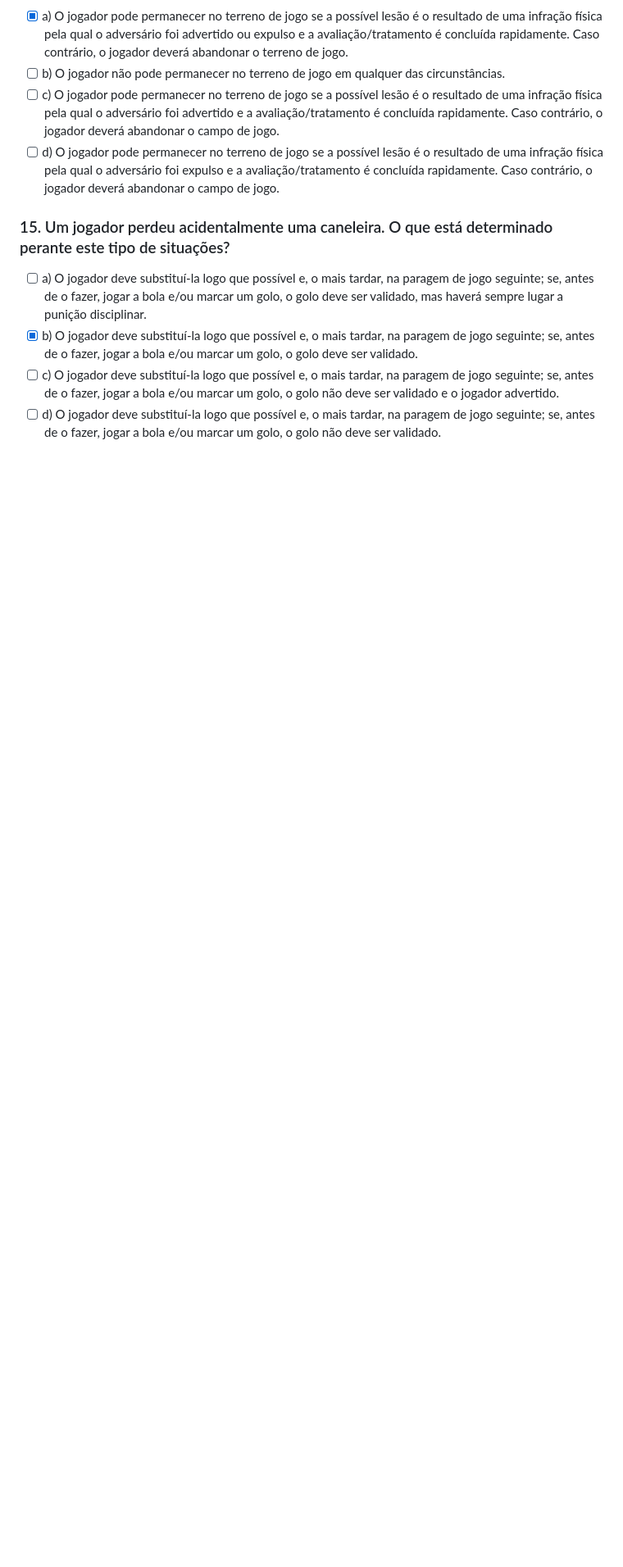
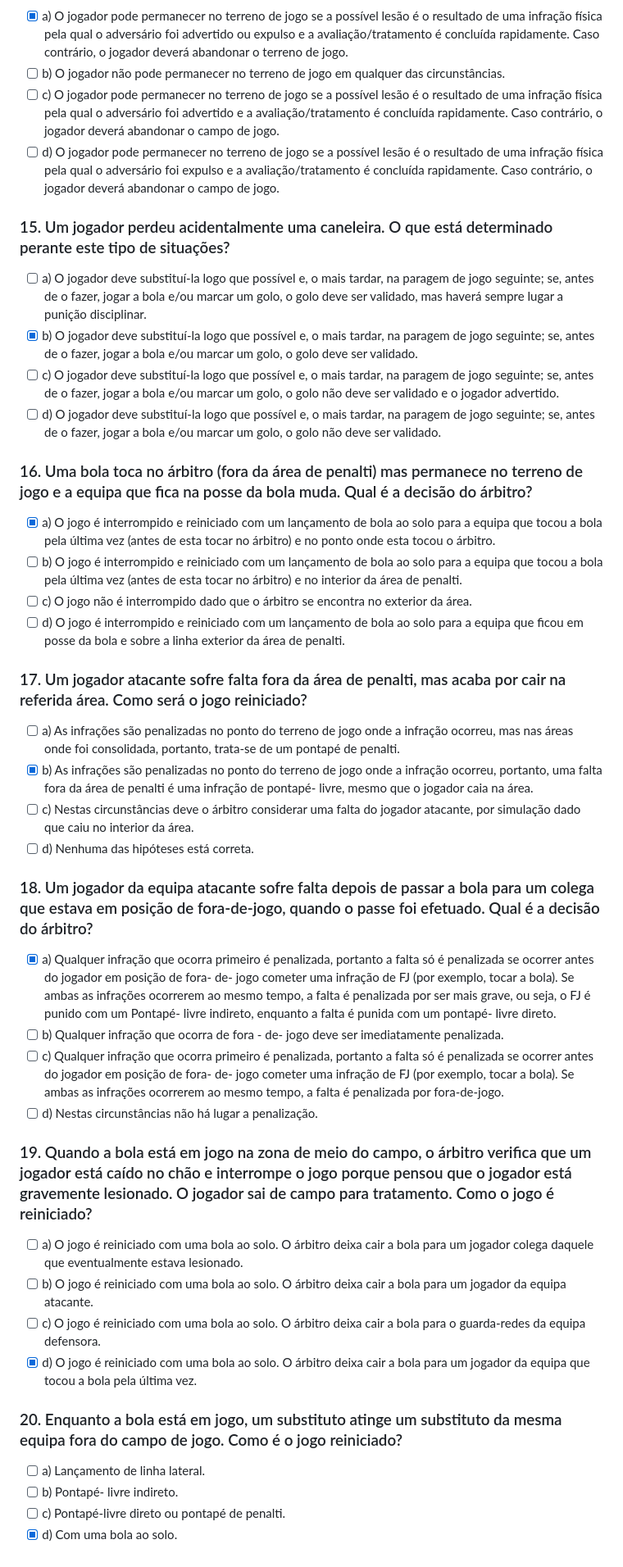
Before and after one commit to Jpedroassis/refquiz, a Markdown page: questions.md, the part around the change. Shown: that part at 82% size. Drawn GitHub-style; blank space fills up the shorter version.

Commit message:
5 more questions

```diff
--- a/questions.md
+++ b/questions.md
@@ -87,3 +87,33 @@
 - [x] b) O jogador deve substituí-la logo que possível e, o mais tardar, na paragem de jogo seguinte; se, antes de o fazer, jogar a bola e/ou marcar um golo, o golo deve ser validado.
 - [ ] c) O jogador deve substituí-la logo que possível e, o mais tardar, na paragem de jogo seguinte; se, antes de o fazer, jogar a bola e/ou marcar um golo, o golo não deve ser validado e o jogador advertido.
 - [ ] d) O jogador deve substituí-la logo que possível e, o mais tardar, na paragem de jogo seguinte; se, antes de o fazer, jogar a bola e/ou marcar um golo, o golo não deve ser validado.
+
+### 16. Uma bola toca no árbitro (fora da área de penalti) mas permanece no terreno de jogo e a equipa que fica na posse da bola muda. Qual é a decisão do árbitro?
+- [x] a) O jogo é interrompido e reiniciado com um lançamento de bola ao solo para a equipa que tocou a bola pela última vez (antes de esta tocar no árbitro) e no ponto onde esta tocou o árbitro.
+- [ ] b) O jogo é interrompido e reiniciado com um lançamento de bola ao solo para a equipa que tocou a bola pela última vez (antes de esta tocar no árbitro) e no interior da área de penalti.
+- [ ] c) O jogo não é interrompido dado que o árbitro se encontra no exterior da área.
+- [ ] d) O jogo é interrompido e reiniciado com um lançamento de bola ao solo para a equipa que ficou em posse da bola e sobre a linha exterior da área de penalti.
+
+### 17. Um jogador atacante sofre falta fora da área de penalti, mas acaba por cair na referida área. Como será o jogo reiniciado?
+- [ ] a) As infrações são penalizadas no ponto do terreno de jogo onde a infração ocorreu, mas nas áreas onde foi consolidada, portanto, trata-se de um pontapé de penalti.
+- [x] b) As infrações são penalizadas no ponto do terreno de jogo onde a infração ocorreu, portanto, uma falta fora da área de penalti é uma infração de pontapé- livre, mesmo que o jogador caia na área.
+- [ ] c) Nestas circunstâncias deve o árbitro considerar uma falta do jogador atacante, por simulação dado que caiu no interior da área.
+- [ ] d) Nenhuma das hipóteses está correta.
+
+### 18. Um jogador da equipa atacante sofre falta depois de passar a bola para um colega que estava em posição de fora-de-jogo, quando o passe foi efetuado. Qual é a decisão do árbitro?
+- [x] a) Qualquer infração que ocorra primeiro é penalizada, portanto a falta só é penalizada se ocorrer antes do jogador em posição de fora- de- jogo cometer uma infração de FJ (por exemplo, tocar a bola). Se ambas as infrações ocorrerem ao mesmo tempo, a falta é penalizada por ser mais grave, ou seja, o FJ é punido com um Pontapé- livre indireto, enquanto a falta é punida com um pontapé- livre direto.
+- [ ] b) Qualquer infração que ocorra de fora - de- jogo deve ser imediatamente penalizada.
+- [ ] c) Qualquer infração que ocorra primeiro é penalizada, portanto a falta só é penalizada se ocorrer antes do jogador em posição de fora- de- jogo cometer uma infração de FJ (por exemplo, tocar a bola). Se ambas as infrações ocorrerem ao mesmo tempo, a falta é penalizada por fora-de-jogo.
+- [ ] d) Nestas circunstâncias não há lugar a penalização.
+
+### 19. Quando a bola está em jogo na zona de meio do campo, o árbitro verifica que um jogador está caído no chão e interrompe o jogo porque pensou que o jogador está gravemente lesionado. O jogador sai de campo para tratamento. Como o jogo é reiniciado?
+- [ ] a) O jogo é reiniciado com uma bola ao solo. O árbitro deixa cair a bola para um jogador colega daquele que eventualmente estava lesionado.
+- [ ] b) O jogo é reiniciado com uma bola ao solo. O árbitro deixa cair a bola para um jogador da equipa atacante.
+- [ ] c) O jogo é reiniciado com uma bola ao solo. O árbitro deixa cair a bola para o guarda-redes da equipa defensora.
+- [x] d) O jogo é reiniciado com uma bola ao solo. O árbitro deixa cair a bola para um jogador da equipa que tocou a bola pela última vez.
+
+### 20. Enquanto a bola está em jogo, um substituto atinge um substituto da mesma equipa fora do campo de jogo. Como é o jogo reiniciado?
+- [ ] a) Lançamento de linha lateral.
+- [ ] b) Pontapé- livre indireto.
+- [ ] c) Pontapé-livre direto ou pontapé de penalti.
+- [x] d) Com uma bola ao solo.
```
